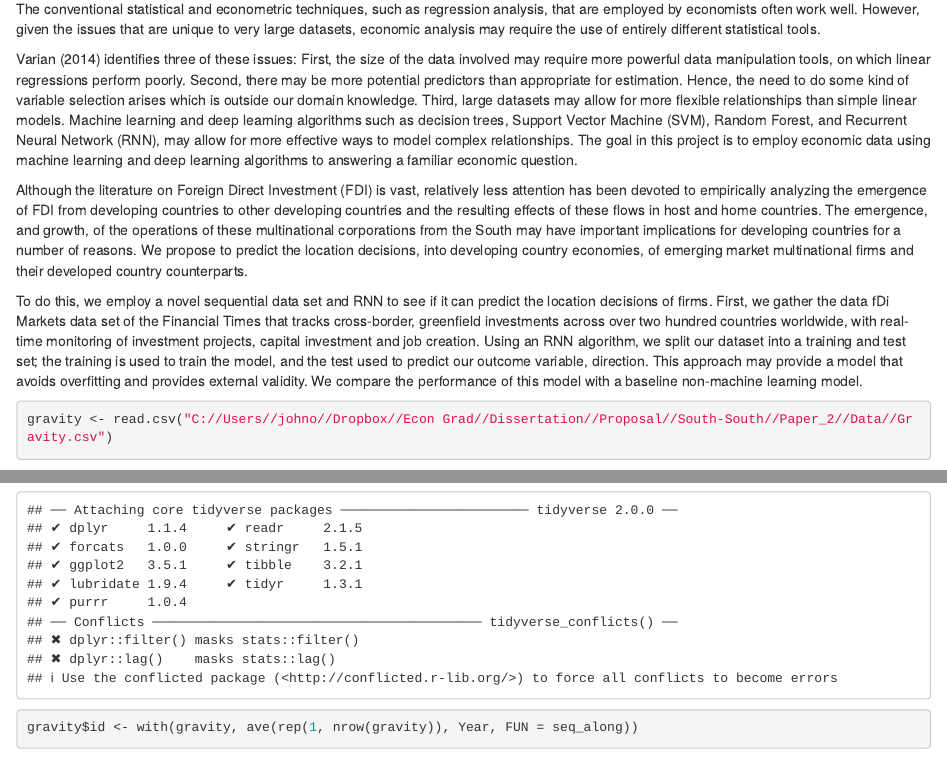
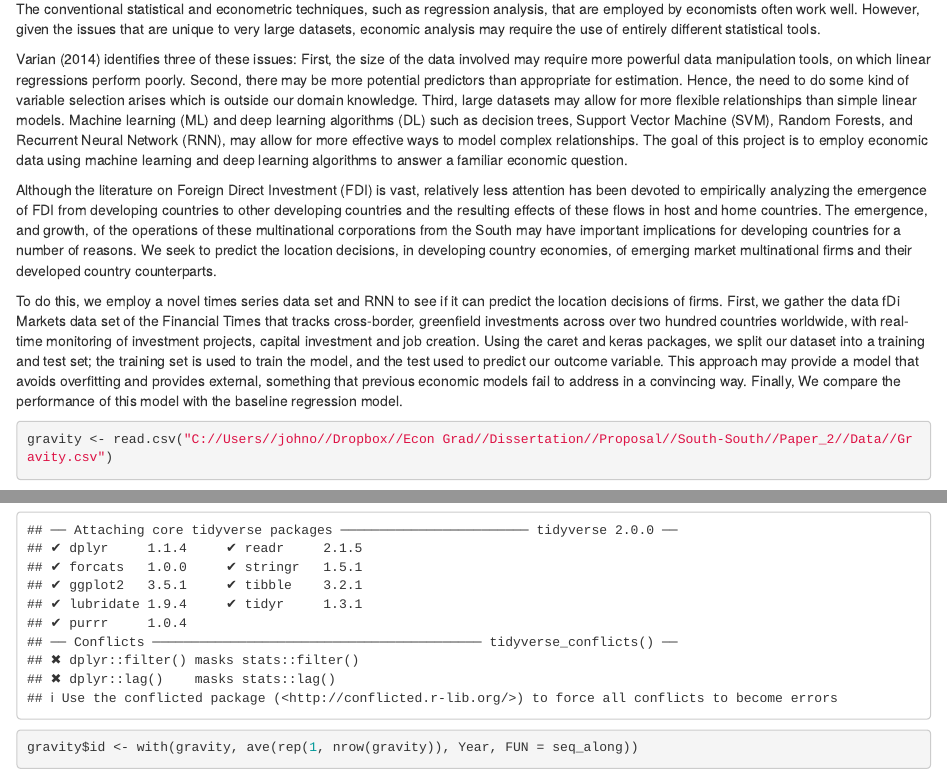
Before and after one commit to iceberg425/Test, an R Markdown document (Test.Rmd): the page in a window 1100 px wide, from 130 px down, and a second part further down, joined at a grey line. Rendered offline with R 4.5, knitr and Pandoc, with nearby package versions; some code elsewhere in the file could not run offline.

Commit message:
Update Test.Rmd

````diff
--- a/Test.Rmd
+++ b/Test.Rmd
@@ -7,12 +7,11 @@ output: html_document
 
  The conventional statistical and econometric techniques, such as regression analysis, that are employed by economists often work well. However, given the issues that are unique to very large datasets, economic analysis may require the use of entirely different statistical tools.
 
-  Varian (2014) identifies three of these issues: First, the size  of the data involved may require more powerful data manipulation tools, on which linear regressions perform poorly. Second, there may be more potential predictors than appropriate for estimation. Hence, the need to do some kind of variable selection arises which is outside our domain knowledge. Third, large datasets may allow for more flexible relationships than simple linear models. Machine learning and deep learning algorithms such as decision trees, Support Vector Machine (SVM), Random Forest, and Recurrent Neural Network (RNN), may allow for more effective ways to model complex relationships. The goal in this project is to employ economic data using machine learning and deep learning algorithms to answering a familiar economic question.
+  Varian (2014) identifies three of these issues: First, the size of the data involved may require more powerful data manipulation tools, on which linear regressions perform poorly. Second, there may be more potential predictors than appropriate for estimation. Hence, the need to do some kind of variable selection arises which is outside our domain knowledge. Third, large datasets may allow for more flexible relationships than simple linear models. Machine learning (ML) and deep learning algorithms (DL) such as decision trees, Support Vector Machine (SVM), Random Forests, and Recurrent Neural Network (RNN), may allow for more effective ways to model complex relationships. The goal of this project is to employ economic data using machine learning and deep learning algorithms to answer a familiar economic question.
 
-  Although the literature on Foreign Direct Investment (FDI) is vast, relatively less attention has been devoted to empirically analyzing the emergence of FDI from developing countries to other developing countries and the resulting effects of these flows in host and home countries. The emergence, and growth, of the operations of these multinational corporations from the South may have important implications for developing countries for a number of reasons. We propose to predict the location decisions, into developing country economies, of emerging market multinational firms and their developed country counterparts.
+  Although the literature on Foreign Direct Investment (FDI) is vast, relatively less attention has been devoted to empirically analyzing the emergence of FDI from developing countries to other developing countries and the resulting effects of these flows in host and home countries. The emergence, and growth, of the operations of these multinational corporations from the South may have important implications for developing countries for a number of reasons. We seek to predict the location decisions, in developing country economies, of emerging market multinational firms and their developed country counterparts.
 
-  To do this, we employ a novel sequential data set and RNN to see if it can predict the location decisions of firms. First, we gather the data fDi Markets data set of the Financial Times that tracks cross-border, greenfield investments across over two hundred countries worldwide, with real-time monitoring of investment projects, capital investment and job creation. Using an RNN algorithm, we split our dataset into a training and test set; the training is used to train the model, and the test used to predict our outcome variable, direction. This approach may provide a model that avoids overfitting and provides external validity. We compare the performance of this model with a baseline non-machine learning model.
-
+  To do this, we employ a novel times series data set and RNN to see if it can predict the location decisions of firms. First, we gather the data fDi Markets data set of the Financial Times that tracks cross-border, greenfield investments across over two hundred countries worldwide, with real-time monitoring of investment projects, capital investment and job creation. Using the caret and keras packages, we split our dataset into a training and test set; the training set is used to train the model, and the test used to predict our outcome variable. This approach may provide a model that avoids overfitting and provides external, something that previous economic models fail to address in a convincing way. Finally, We compare the performance of this model with the baseline regression model.
 
 ```{r}
 gravity <- read.csv("C://Users//johno//Dropbox//Econ Grad//Dissertation//Proposal//South-South//Paper_2//Data//Gravity.csv")
````
Also changed, not shown: Test.Rmd (8 more changed lines).
